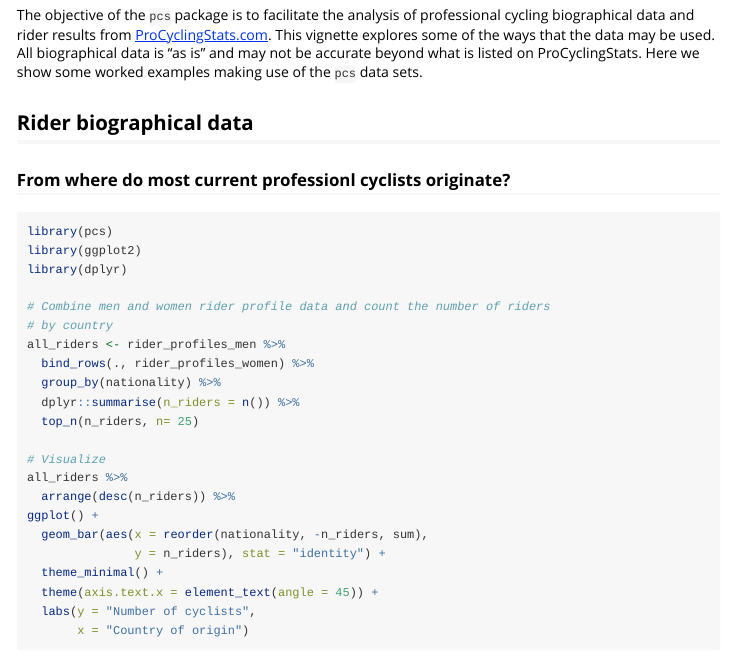
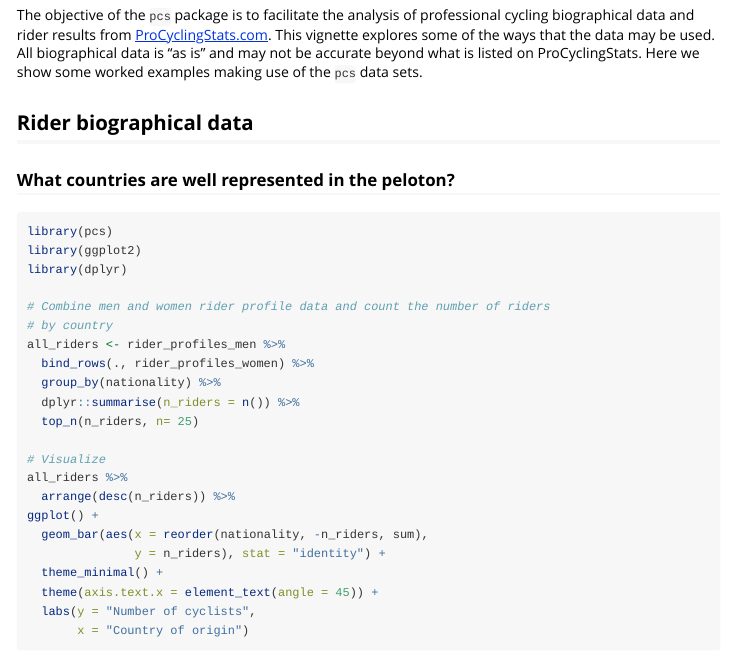
Before and after one commit to seanhardison1/pcs, an R Markdown document (vignettes/pcs-usage.Rmd): the page in a window 1100 px wide, from 210 px down. Rendered offline with R 4.5, knitr and Pandoc, with nearby package versions.

Commit message:
spelling in usage article

````diff
--- a/vignettes/pcs-usage.Rmd
+++ b/vignettes/pcs-usage.Rmd
@@ -9,7 +9,7 @@ output:
 params:
   EVAL: !r TRUE
 vignette: >
-  %\VignetteIndexEntry{Introduction to pcs}
+  %\VignetteIndexEntry{PCS Usage}
   %\VignetteEngine{knitr::rmarkdown}
   %\VignetteEncoding{UTF-8}
 ---
@@ -24,7 +24,7 @@ The objective of the `pcs` package is to facilitate the analysis of professional
 
 ## Rider biographical data
 
-### From where do most current professionl cyclists originate?
+### What countries are well represented in the peloton?
 
 ```{r, message=F, warning=F}
 library(pcs)
````
Also changed, not shown: docs/pkgdown.yml, 1 other file.
